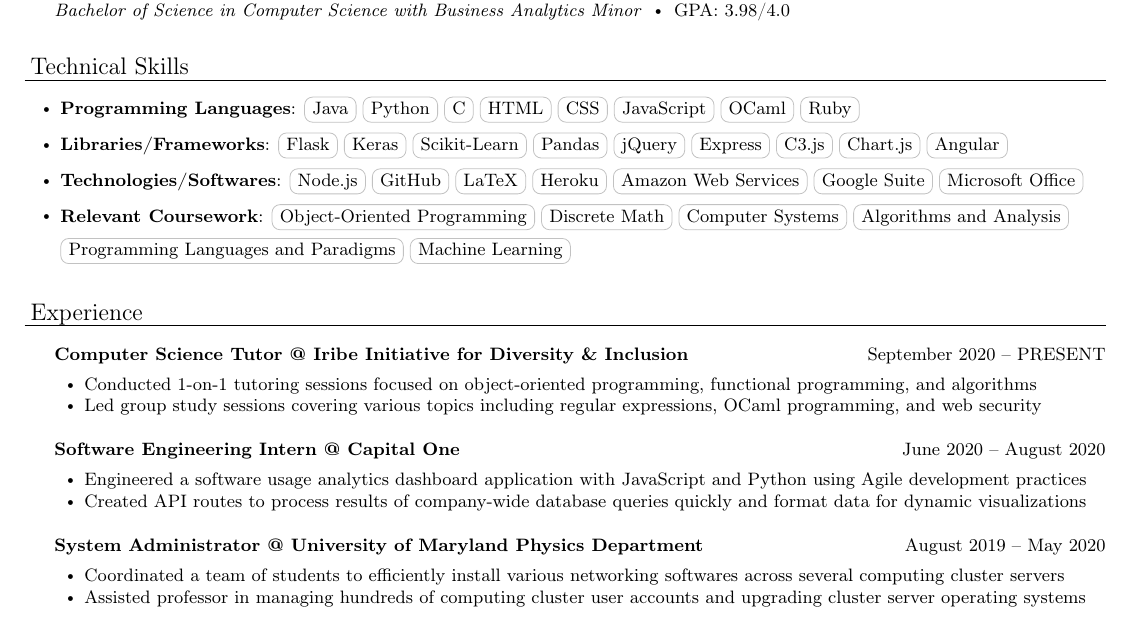
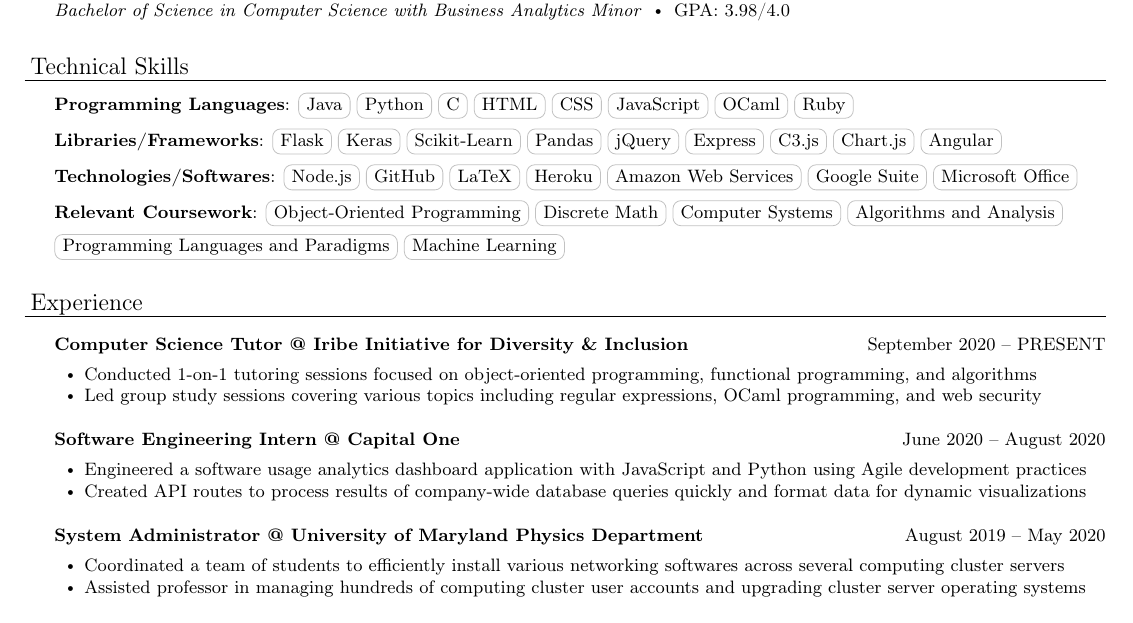
Before and after one commit to Sahir1234/resume, a LaTeX document (main.tex): part of the page, cut so that both start at the same text. Compiled offline with pdfLaTeX.

Commit message:
Remove bullets for skills

```diff
--- a/main.tex
+++ b/main.tex
@@ -135,17 +135,16 @@ $\vcenter{\hbox{\tiny$\bullet$}}$\hspace*{-3pt}
 \vspace*{4pt}%
 \header{Technical Skills}
     \vspace{4pt}
-    \begin{bullet-list-major}
-    \item \textbf{Programming Languages}: \cvtag{Java}\cvtag{Python}\cvtag{C}\cvtag{HTML}\cvtag{CSS}\cvtag{JavaScript}\cvtag{OCaml}\cvtag{Ruby}
+    \textbf{Programming Languages}: \cvtag{Java}\cvtag{Python}\cvtag{C}\cvtag{HTML}\cvtag{CSS}\cvtag{JavaScript}\cvtag{OCaml}\cvtag{Ruby}\\
     \vspace{4pt}
-    \item \textbf{Libraries/Frameworks}:  \cvtag{Flask}\cvtag{Keras}\cvtag{Scikit-Learn}\cvtag{Pandas}\cvtag{jQuery}\cvtag{Express}\cvtag{C3.js}\cvtag{Chart.js}\cvtag{Angular}
+    \textbf{Libraries/Frameworks}:  \cvtag{Flask}\cvtag{Keras}\cvtag{Scikit-Learn}\cvtag{Pandas}\cvtag{jQuery}\cvtag{Express}\cvtag{C3.js}\cvtag{Chart.js}\cvtag{Angular}\\
     \vspace{4pt}
-    \item \textbf{Technologies/Softwares}: \cvtag{Node.js}\cvtag{GitHub}\cvtag{LaTeX}\cvtag{Heroku}\cvtag{Amazon Web Services}\cvtag{Google Suite}\cvtag{Microsoft Office}
+    \textbf{Technologies/Softwares}: \cvtag{Node.js}\cvtag{GitHub}\cvtag{LaTeX}\cvtag{Heroku}\cvtag{Amazon Web Services}\cvtag{Google Suite}\cvtag{Microsoft Office}\\
     \vspace{4pt}
-    \item \textbf{Relevant Coursework}: \cvtag{Object-Oriented Programming}\cvtag{Discrete Math}\cvtag{Computer Systems}\cvtag{Algorithms and Analysis} \\ \smallskip
+    \textbf{Relevant Coursework}: \cvtag{Object-Oriented Programming}\cvtag{Discrete Math}\cvtag{Computer Systems}\cvtag{Algorithms and Analysis} \\ \smallskip
     \cvtag{Programming Languages and Paradigms}\cvtag{Machine Learning}
-    \end{bullet-list-major}
 
+\smallskip
 \medskip
 \smallskip
 
```
